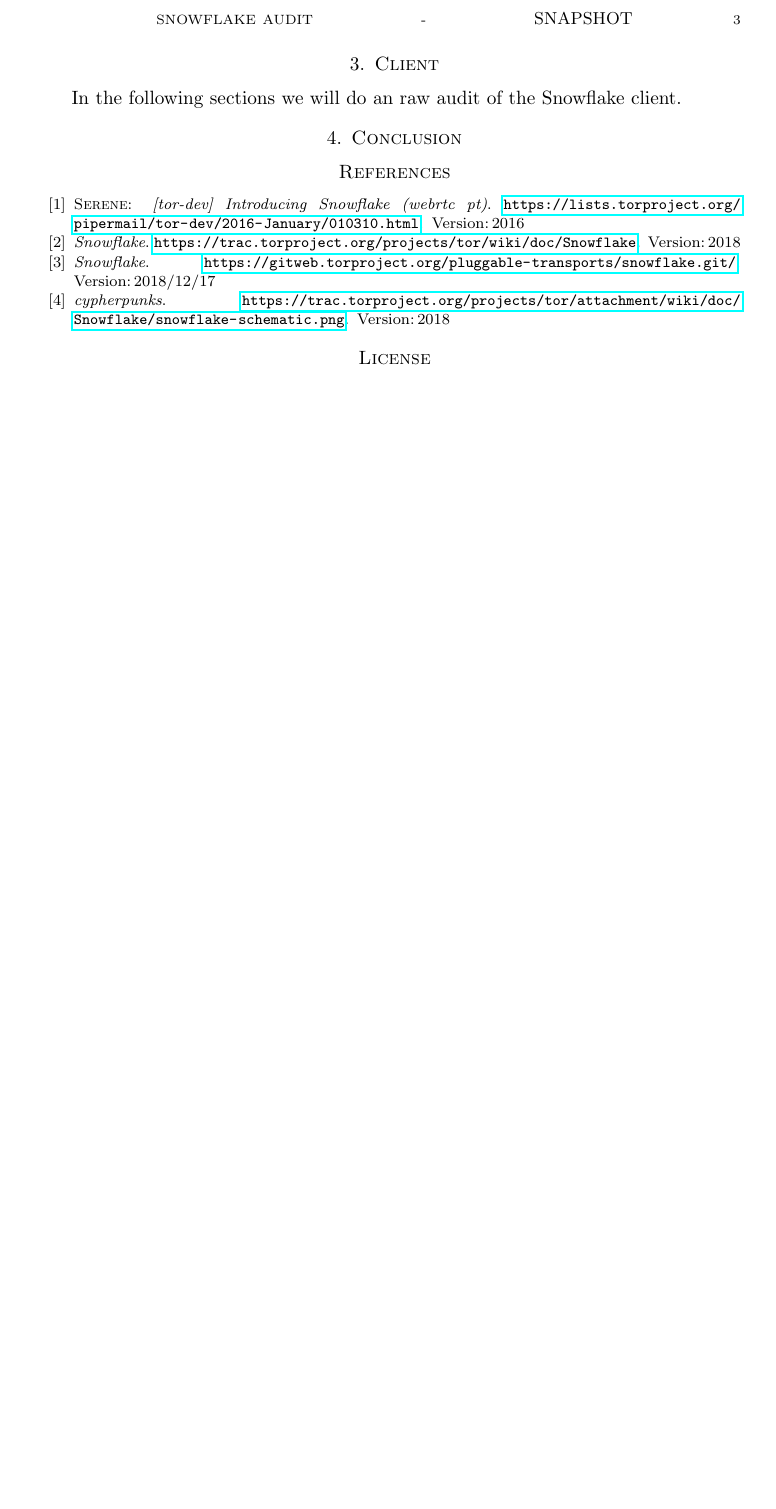
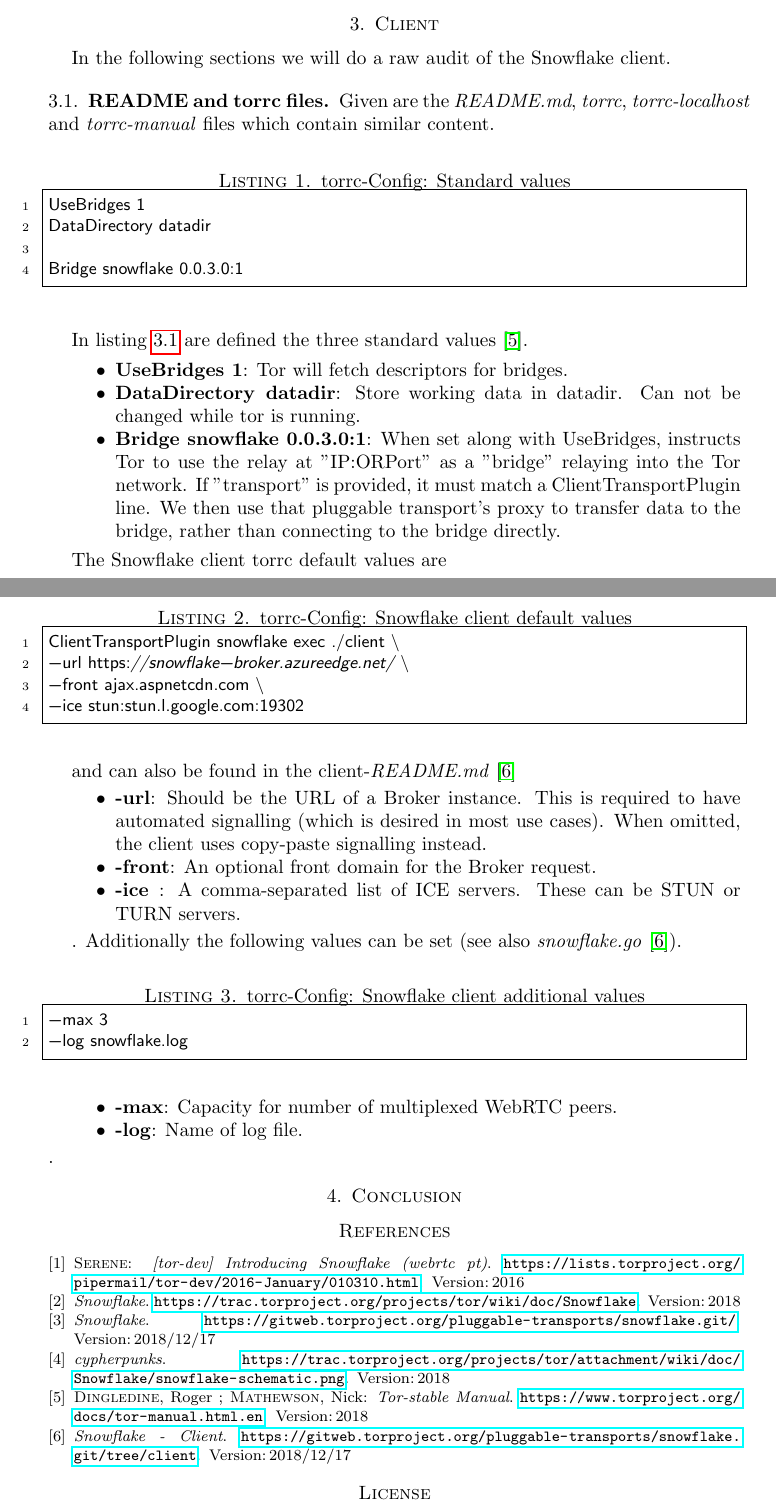
Before and after one commit to Samdney/snowflake-audit-doc, a LaTeX paper (snowflake-audit.tex): part of page 3 of 3 before the commit and two parts of pages 3 and 4 of 4 after it, the two joined at a grey line, cut at the place of the change, the shorter picture padded with empty space. Compiled offline with pdfLaTeX.

Commit message:
README and torrc files added

```diff
--- a/snowflake-audit.tex
+++ b/snowflake-audit.tex
@@ -138,7 +139,69 @@
 \section{Client}
 \label{s:client}
 % --------------------------------------------------------------------------------
-In the following sections we will do an raw audit of the Snowflake client.
+In the following sections we will do a raw audit of the Snowflake client.
+% --------------------------------------------------------------------------------
+\subsection{README and torrc files}
+\label{ss:readmeandtorrcfiles}
+% --------------------------------------------------------------------------------
+Given are the \textit{README.md}, \textit{torrc}, \textit{torrc-localhost} and \textit{torrc-manual} files which contain similar content.
+
+\begin{figure}[H]
+\begin{lstlisting}[frame=single, language=C, caption=torrc-Config: Standard values]
+UseBridges 1
+DataDirectory datadir
+
+Bridge snowflake 0.0.3.0:1
+\end{lstlisting}
+\label{fig:torrcconfigstandardvalues}
+\end{figure}
+
+In listing \ref{fig:torrcconfigstandardvalues} are defined the three standard values \cite{TorStableManual}.
+\begin{itemize}
+    \item \textbf{UseBridges 1}: Tor will fetch descriptors for bridges.
+    \item \textbf{DataDirectory datadir}: Store working data in datadir. Can not be changed while tor is running.
+    \item \textbf{Bridge snowflake 0.0.3.0:1}: When set along with UseBridges, instructs Tor to use the relay at "IP:ORPort" as a "bridge" relaying into the Tor network. If "transport" is provided, it must match a ClientTransportPlugin line. We then use that pluggable transport’s proxy to transfer data to the bridge, rather than connecting to the bridge directly.
+\end{itemize}
+
+The Snowflake client torrc default values are
+
+\begin{figure}[H]
+\begin{lstlisting}[frame=single, language=C, caption=torrc-Config: Snowflake client default values]
+ClientTransportPlugin snowflake exec ./client \
+-url https://snowflake-broker.azureedge.net/ \
+-front ajax.aspnetcdn.com \
+-ice stun:stun.l.google.com:19302
+\end{lstlisting}
+\label{fig:torrcconfigsnowflakeclientdefault}
+\end{figure}
+
+and can also be found in the client-\textit{README.md} \cite{SnowflakeGitClient}
+
+\begin{itemize}
+    \item \textbf{-url}: Should be the URL of a Broker instance. This is required to have
+automated signalling (which is desired in most use cases).
+When omitted, the client uses copy-paste signalling instead.
+    \item \textbf{-front}: An optional front domain for the Broker request.
+    \item \textbf{-ice }: A comma-separated list of ICE servers. These can be STUN or TURN
+servers.
+\end{itemize}
+
+. Additionally the following values can be set (see also \textit{snowflake.go} \cite{SnowflakeGitClient}).
+
+\begin{figure}[H]
+\begin{lstlisting}[frame=single, language=C, caption=torrc-Config: Snowflake client additional values]
+-max 3
+-log snowflake.log
+\end{lstlisting}
+\label{fig:torrcconfigsnowflakeclientadditional}
+\end{figure}
+
+\begin{itemize}
+    \item \textbf{-max}: Capacity for number of multiplexed WebRTC peers.
+    \item \textbf{-log}: Name of log file.
+
+\end{itemize}
+.
 % ================================================================================
 \section{Conclusion}
 \label{s:conclusion}
```
Also changed, not shown: snowflake-audit.bib (+15 -0 lines), snowflake-audit.pdf, snowflake-audit.tex (15 more changed lines), 1 other file.
